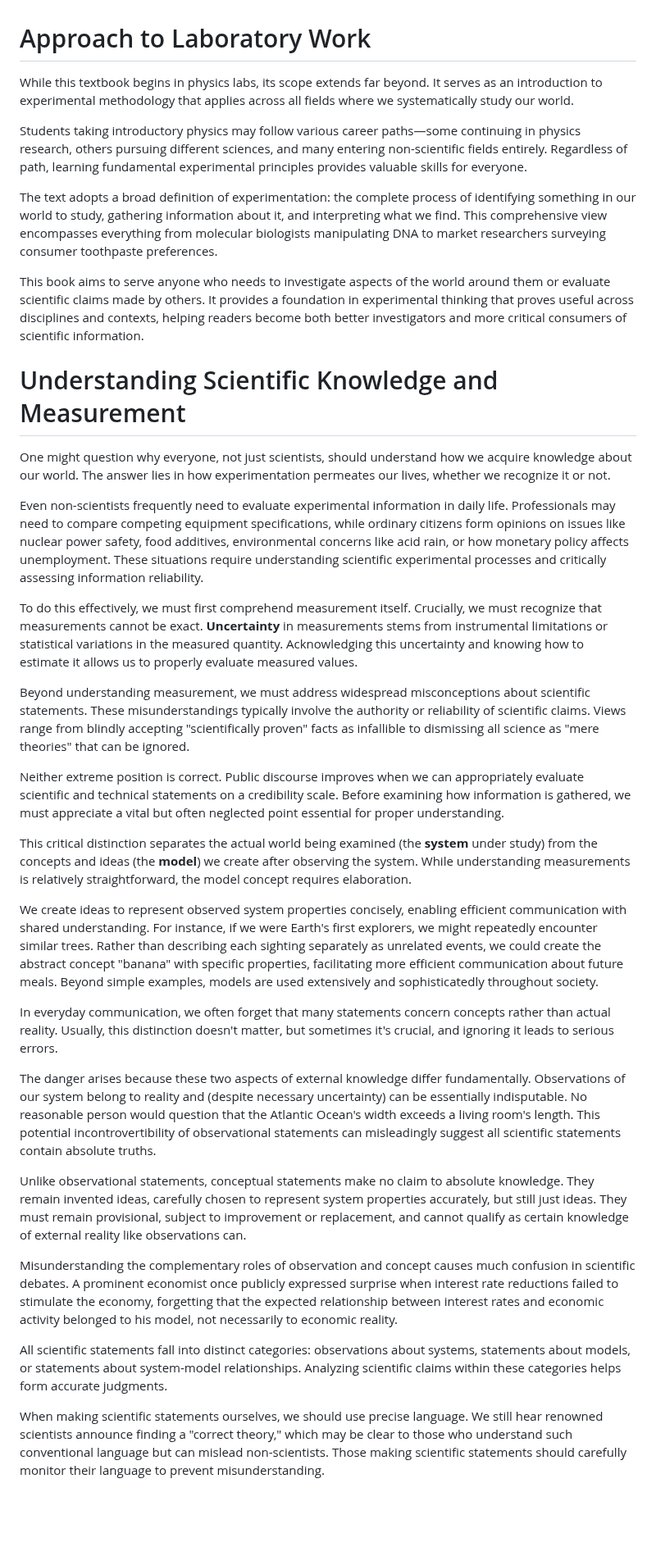
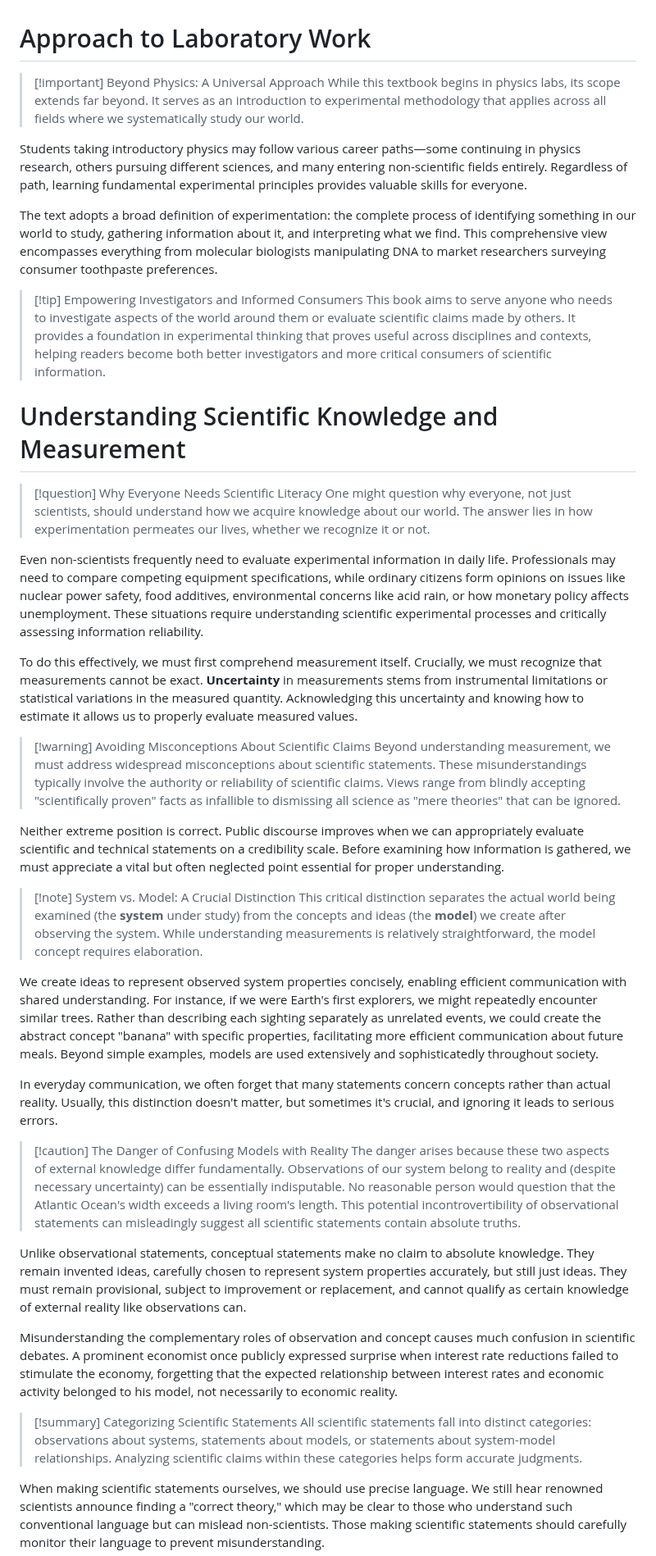
Before and after one commit to veillette/hands-on, a Markdown page: Chapter1.md, the part around one of its changes. Shown at 82% size. Drawn GitHub-style; blank space fills up the shorter version.

```diff
--- a/Chapter1.md
+++ b/Chapter1.md
@@ -1,38 +1,45 @@
 # Approach to Laboratory Work
 
-While this textbook begins in physics labs, its scope extends far beyond. It serves as an introduction to experimental methodology that applies across all fields where we systematically study our world.
+> [!important] Beyond Physics: A Universal Approach
+> While this textbook begins in physics labs, its scope extends far beyond. It serves as an introduction to experimental methodology that applies across all fields where we systematically study our world.
 
 Students taking introductory physics may follow various career paths—some continuing in physics research, others pursuing different sciences, and many entering non-scientific fields entirely. Regardless of path, learning fundamental experimental principles provides valuable skills for everyone.
 
 The text adopts a broad definition of experimentation: the complete process of identifying something in our world to study, gathering information about it, and interpreting what we find. This comprehensive view encompasses everything from molecular biologists manipulating DNA to market researchers surveying consumer toothpaste preferences.
 
-This book aims to serve anyone who needs to investigate aspects of the world around them or evaluate scientific claims made by others. It provides a foundation in experimental thinking that proves useful across disciplines and contexts, helping readers become both better investigators and more critical consumers of scientific information.
+> [!tip] Empowering Investigators and Informed Consumers
+> This book aims to serve anyone who needs to investigate aspects of the world around them or evaluate scientific claims made by others. It provides a foundation in experimental thinking that proves useful across disciplines and contexts, helping readers become both better investigators and more critical consumers of scientific information.
 
 # Understanding Scientific Knowledge and Measurement
 
-One might question why everyone, not just scientists, should understand how we acquire knowledge about our world. The answer lies in how experimentation permeates our lives, whether we recognize it or not.
+> [!question] Why Everyone Needs Scientific Literacy
+> One might question why everyone, not just scientists, should understand how we acquire knowledge about our world. The answer lies in how experimentation permeates our lives, whether we recognize it or not.
 
 Even non-scientists frequently need to evaluate experimental information in daily life. Professionals may need to compare competing equipment specifications, while ordinary citizens form opinions on issues like nuclear power safety, food additives, environmental concerns like acid rain, or how monetary policy affects unemployment. These situations require understanding scientific experimental processes and critically assessing information reliability.
 
 To do this effectively, we must first comprehend measurement itself. Crucially, we must recognize that measurements cannot be exact. **Uncertainty** in measurements stems from instrumental limitations or statistical variations in the measured quantity. Acknowledging this uncertainty and knowing how to estimate it allows us to properly evaluate measured values.
 
-Beyond understanding measurement, we must address widespread misconceptions about scientific statements. These misunderstandings typically involve the authority or reliability of scientific claims. Views range from blindly accepting "scientifically proven" facts as infallible to dismissing all science as "mere theories" that can be ignored.
+> [!warning] Avoiding Misconceptions About Scientific Claims
+> Beyond understanding measurement, we must address widespread misconceptions about scientific statements. These misunderstandings typically involve the authority or reliability of scientific claims. Views range from blindly accepting "scientifically proven" facts as infallible to dismissing all science as "mere theories" that can be ignored.
 
 Neither extreme position is correct. Public discourse improves when we can appropriately evaluate scientific and technical statements on a credibility scale. Before examining how information is gathered, we must appreciate a vital but often neglected point essential for proper understanding.
 
-This critical distinction separates the actual world being examined (the **system** under study) from the concepts and ideas (the **model**) we create after observing the system. While understanding measurements is relatively straightforward, the model concept requires elaboration.
+> [!note] System vs. Model: A Crucial Distinction
+> This critical distinction separates the actual world being examined (the **system** under study) from the concepts and ideas (the **model**) we create after observing the system. While understanding measurements is relatively straightforward, the model concept requires elaboration.
 
 We create ideas to represent observed system properties concisely, enabling efficient communication with shared understanding. For instance, if we were Earth's first explorers, we might repeatedly encounter similar trees. Rather than describing each sighting separately as unrelated events, we could create the abstract concept "banana" with specific properties, facilitating more efficient communication about future meals. Beyond simple examples, models are used extensively and sophisticatedly throughout society.
 
 In everyday communication, we often forget that many statements concern concepts rather than actual reality. Usually, this distinction doesn't matter, but sometimes it's crucial, and ignoring it leads to serious errors.
 
-The danger arises because these two aspects of external knowledge differ fundamentally. Observations of our system belong to reality and (despite necessary uncertainty) can be essentially indisputable. No reasonable person would question that the Atlantic Ocean's width exceeds a living room's length. This potential incontrovertibility of observational statements can misleadingly suggest all scientific statements contain absolute truths.
+> [!caution] The Danger of Confusing Models with Reality
+> The danger arises because these two aspects of external knowledge differ fundamentally. Observations of our system belong to reality and (despite necessary uncertainty) can be essentially indisputable. No reasonable person would question that the Atlantic Ocean's width exceeds a living room's length. This potential incontrovertibility of observational statements can misleadingly suggest all scientific statements contain absolute truths.
 
 Unlike observational statements, conceptual statements make no claim to absolute knowledge. They remain invented ideas, carefully chosen to represent system properties accurately, but still just ideas. They must remain provisional, subject to improvement or replacement, and cannot qualify as certain knowledge of external reality like observations can.
 
 Misunderstanding the complementary roles of observation and concept causes much confusion in scientific debates. A prominent economist once publicly expressed surprise when interest rate reductions failed to stimulate the economy, forgetting that the expected relationship between interest rates and economic activity belonged to his model, not necessarily to economic reality.
 
-All scientific statements fall into distinct categories: observations about systems, statements about models, or statements about system-model relationships. Analyzing scientific claims within these categories helps form accurate judgments.
+> [!summary] Categorizing Scientific Statements
+> All scientific statements fall into distinct categories: observations about systems, statements about models, or statements about system-model relationships. Analyzing scientific claims within these categories helps form accurate judgments.
 
 When making scientific statements ourselves, we should use precise language. We still hear renowned scientists announce finding a "correct theory," which may be clear to those who understand such conventional language but can mislead non-scientists. Those making scientific statements should carefully monitor their language to prevent misunderstanding.
 
```
Also changed, not shown: other parts of Chapter1.md (+6 -2 lines).
